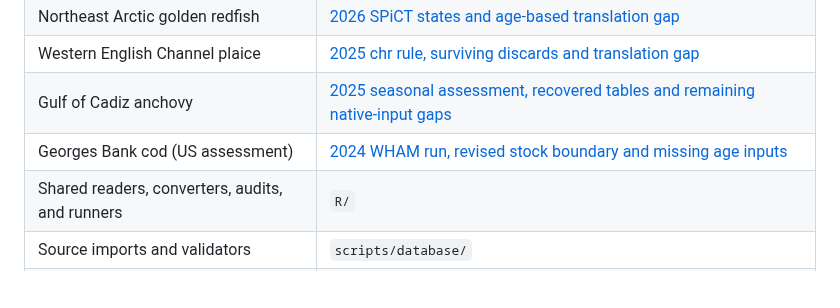
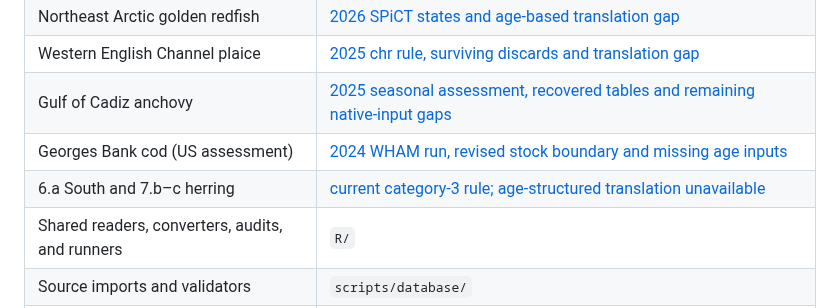
Before and after one commit to PaulRegular/tinyAM, a Markdown page: analysis/comp_assessments/README.md, the part around the change. GitHub-like rendering; blank space fills up the shorter version.

Commit message:
Document ICES herring translation gap

```diff
--- a/analysis/comp_assessments/README.md
+++ b/analysis/comp_assessments/README.md
@@ -40,6 +40,7 @@ assessments or management advice.
 | Western English Channel plaice | [2025 chr rule, surviving discards and translation gap](source_reviews/ices_plaice_western_channel_7e.md) |
 | Gulf of Cadiz anchovy | [2025 seasonal assessment, recovered tables and remaining native-input gaps](source_reviews/ices_anchovy_gulf_cadiz.md) |
 | Georges Bank cod (US assessment) | [2024 WHAM run, revised stock boundary and missing age inputs](source_reviews/nefsc_cod_georges_bank.md) |
+| 6.a South and 7.b–c herring | [current category-3 rule; age-structured translation unavailable](source_reviews/ck_ices_hawg_harengus_cs6_a_s_7b_c.md) |
 | Shared readers, converters, audits, and runners | `R/` |
 | Source imports and validators | `scripts/database/` |
 | Visible stock model calls and run drivers | `scripts/translation/` |
```
Also changed, not shown: 1 other file.
